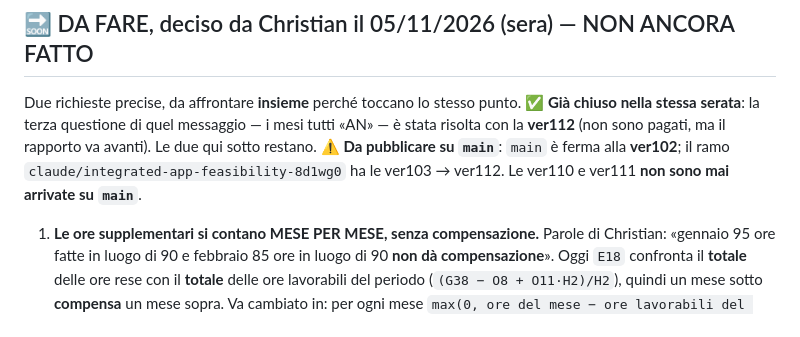
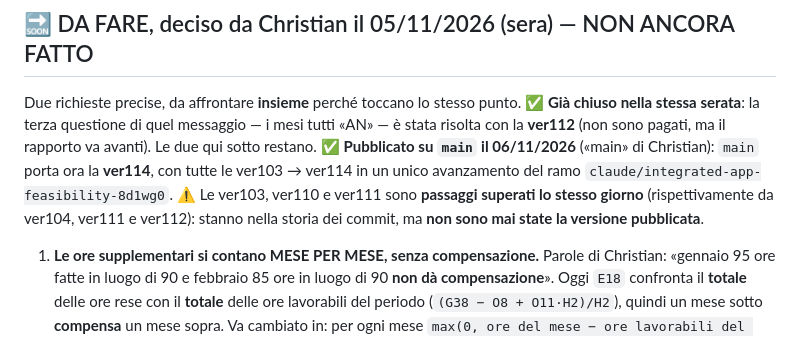
Before and after one commit to spazioireos/ore-mensili-dipendenti, a Markdown page: CLAUDE.md, the part around the change. GitHub-like rendering.

Commit message:
CLAUDE.md: la ver114 va su main
Co-Authored-By: Claude Opus 5 <noreply@anthropic.com>
Claude-Session: https://claude.ai/code/session_016hRLgeJvLktiMFqGVhXeb5

```diff
--- a/CLAUDE.md
+++ b/CLAUDE.md
@@ -1308,9 +1308,11 @@ Due richieste precise, da affrontare **insieme** perché toccano lo stesso punto
 ✅ **Già chiuso nella stessa serata**: la terza questione di quel messaggio — i mesi tutti «AN» —
 è stata risolta con la **ver112** (non sono pagati, ma il rapporto va avanti). Le due qui sotto
 restano.
-⚠️ **Da pubblicare su `main`**: `main` è ferma alla **ver102**; il ramo
-`claude/integrated-app-feasibility-8d1wg0` ha le ver103 → ver112. Le ver110 e ver111 **non sono
-mai arrivate su `main`**.
+✅ **Pubblicato su `main` il 06/11/2026** («main» di Christian): `main` porta ora la **ver114**,
+con tutte le ver103 → ver114 in un unico avanzamento del ramo
+`claude/integrated-app-feasibility-8d1wg0`. ⚠️ Le ver103, ver110 e ver111 sono **passaggi
+superati lo stesso giorno** (rispettivamente da ver104, ver111 e ver112): stanno nella storia dei
+commit, ma **non sono mai state la versione pubblicata**.
 
 1. **Le ore supplementari si contano MESE PER MESE, senza compensazione.** Parole di Christian:
    «gennaio 95 ore fatte in luogo di 90 e febbraio 85 ore in luogo di 90 **non dà
```
